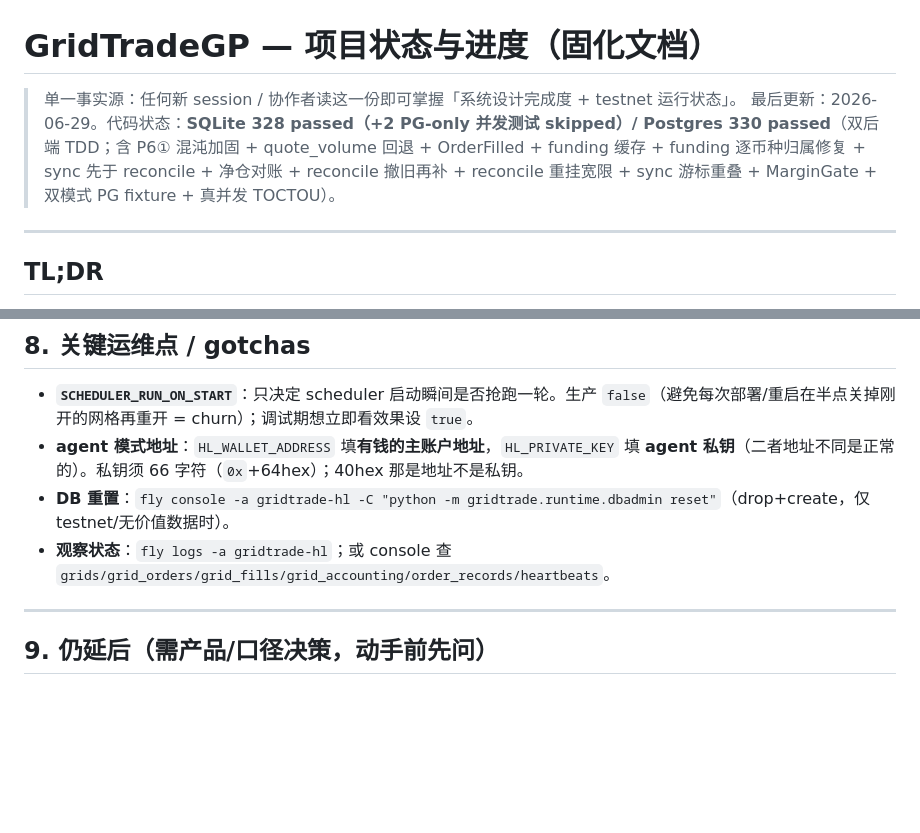
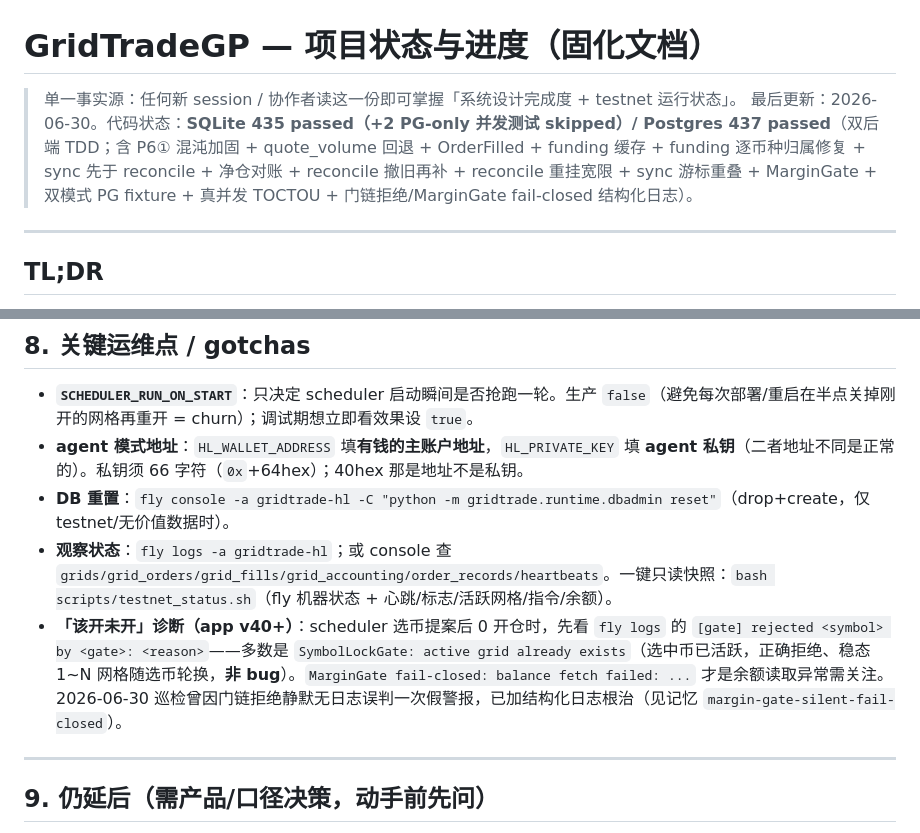
Before and after one commit to jianweiguo0209-max/GridTradeBn, a Markdown page: docs/STATUS.md, 2 parts joined by grey strips. GitHub-like rendering; blank space fills up the shorter version.

Commit message:
docs(status): 同步门链拒绝可观测性 + testnet_status 快照 + 测试数(435)
巡检闭环：门链拒绝/MarginGate fail-closed 已加结构化日志（app v40）；
STATUS 加「该开未开」诊断指引（多为 SymbolLock 正确拒已活跃币、非 bug）。

Co-Authored-By: Claude Opus 4.8 <noreply@anthropic.com>

```diff
--- a/docs/STATUS.md
+++ b/docs/STATUS.md
@@ -1,7 +1,7 @@
 # GridTradeGP — 项目状态与进度（固化文档）
 
 > 单一事实源：任何新 session / 协作者读这一份即可掌握「系统设计完成度 + testnet 运行状态」。
-> 最后更新：2026-06-29。代码状态：**SQLite 328 passed（+2 PG-only 并发测试 skipped）/ Postgres 330 passed**（双后端 TDD；含 P6① 混沌加固 + quote_volume 回退 + OrderFilled + funding 缓存 + funding 逐币种归属修复 + sync 先于 reconcile + 净仓对账 + reconcile 撤旧再补 + reconcile 重挂宽限 + sync 游标重叠 + MarginGate + 双模式 PG fixture + 真并发 TOCTOU）。
+> 最后更新：2026-06-30。代码状态：**SQLite 435 passed（+2 PG-only 并发测试 skipped）/ Postgres 437 passed**（双后端 TDD；含 P6① 混沌加固 + quote_volume 回退 + OrderFilled + funding 缓存 + funding 逐币种归属修复 + sync 先于 reconcile + 净仓对账 + reconcile 撤旧再补 + reconcile 重挂宽限 + sync 游标重叠 + MarginGate + 双模式 PG fixture + 真并发 TOCTOU + 门链拒绝/MarginGate fail-closed 结构化日志）。
 
 ---
 
@@ -152,7 +152,8 @@ gridtrade/
 - **`SCHEDULER_RUN_ON_START`**：只决定 scheduler 启动瞬间是否抢跑一轮。生产 `false`（避免每次部署/重启在半点关掉刚开的网格再重开 = churn）；调试期想立即看效果设 `true`。
 - **agent 模式地址**：`HL_WALLET_ADDRESS` 填**有钱的主账户地址**，`HL_PRIVATE_KEY` 填 **agent 私钥**（二者地址不同是正常的）。私钥须 66 字符（`0x`+64hex）；40hex 那是地址不是私钥。
 - **DB 重置**：`fly console -a gridtrade-hl -C "python -m gridtrade.runtime.dbadmin reset"`（drop+create，仅 testnet/无价值数据时）。
-- **观察状态**：`fly logs -a gridtrade-hl`；或 console 查 `grids/grid_orders/grid_fills/grid_accounting/order_records/heartbeats`。
+- **观察状态**：`fly logs -a gridtrade-hl`；或 console 查 `grids/grid_orders/grid_fills/grid_accounting/order_records/heartbeats`。一键只读快照：`bash scripts/testnet_status.sh`（fly 机器状态 + 心跳/标志/活跃网格/指令/余额）。
+- **「该开未开」诊断（app v40+）**：scheduler 选币提案后 0 开仓时，先看 `fly logs` 的 `[gate] rejected <symbol> by <gate>: <reason>`——多数是 `SymbolLockGate: active grid already exists`（选中币已活跃，正确拒绝、稳态 1~N 网格随选币轮换，**非 bug**）。`MarginGate fail-closed: balance fetch failed: ...` 才是余额读取异常需关注。2026-06-30 巡检曾因门链拒绝静默无日志误判一次假警报，已加结构化日志根治（见记忆 `margin-gate-silent-fail-closed`）。
 
 ---
 
```
